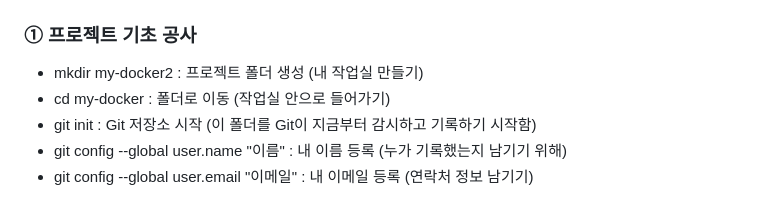
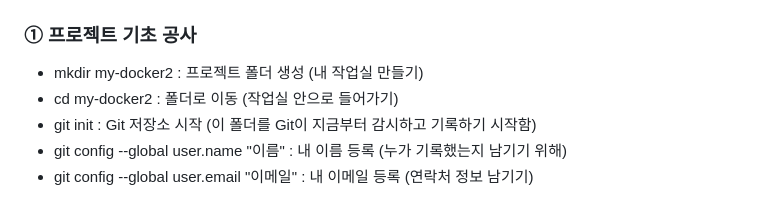
Before and after one commit to jin1732/my-docker2, a Markdown page: README.md, the part around the change. Drawn GitHub-style.

Commit message:
텍스트 수정

```diff
--- a/README.md
+++ b/README.md
@@ -29,7 +29,7 @@
 
 ###  ① 프로젝트 기초 공사
 - mkdir my-docker2 : 프로젝트 폴더 생성 (내 작업실 만들기)
-- cd my-docker : 폴더로 이동 (작업실 안으로 들어가기)
+- cd my-docker2 : 폴더로 이동 (작업실 안으로 들어가기)
 - git init : Git 저장소 시작 (이 폴더를 Git이 지금부터 감시하고 기록하기 시작함)
 - git config --global user.name "이름" : 내 이름 등록 (누가 기록했는지 남기기 위해)
 - git config --global user.email "이메일" : 내 이메일 등록 (연락처 정보 남기기)
```
